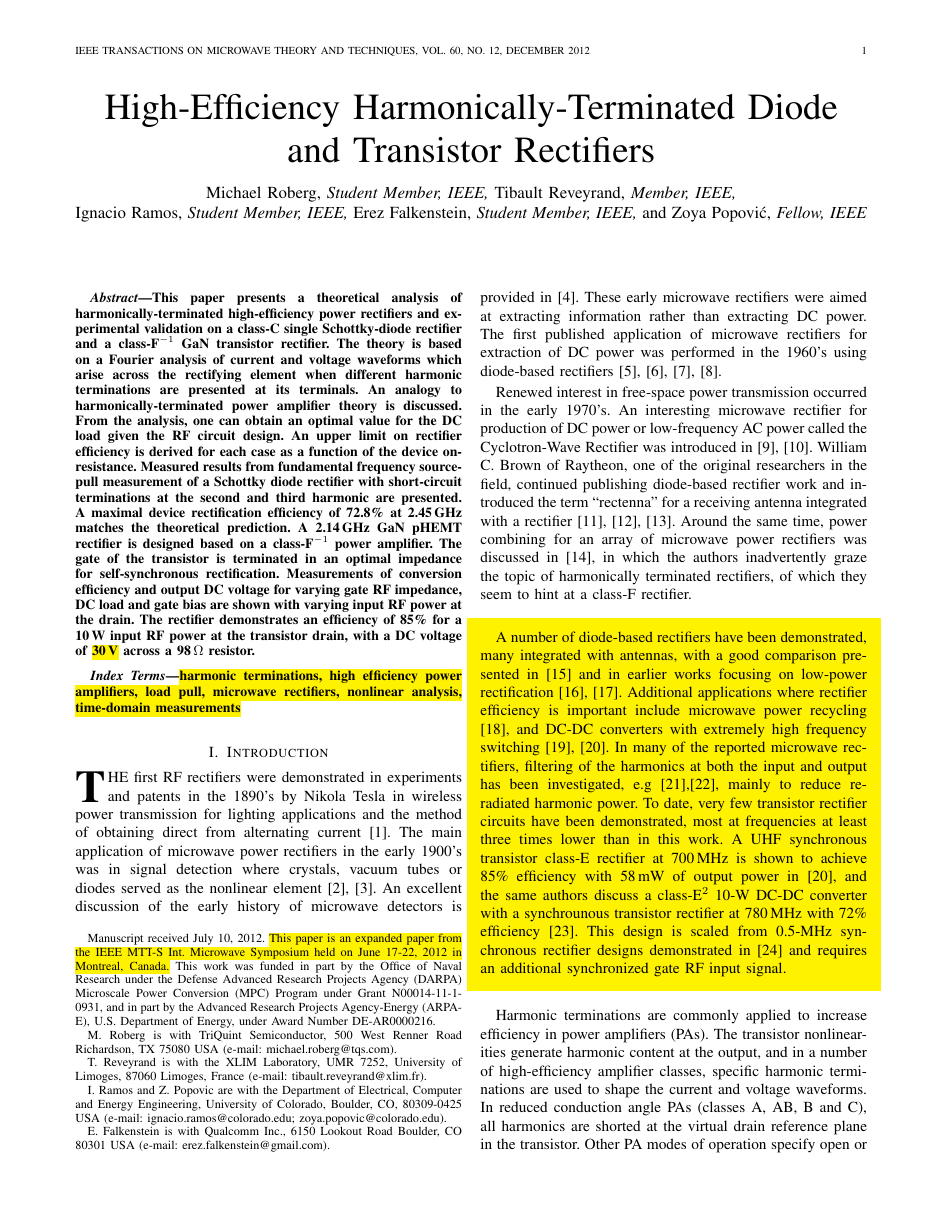
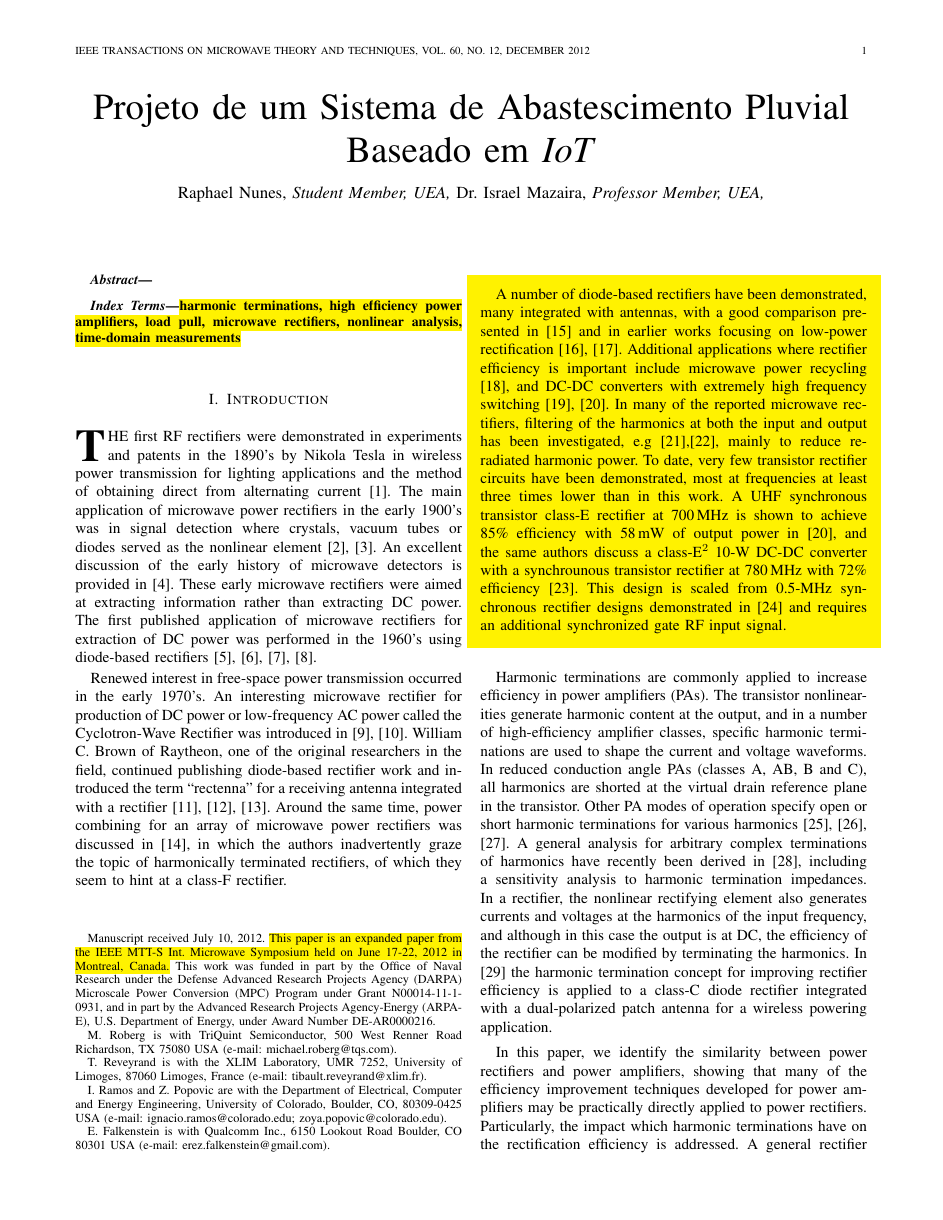
Before and after one commit to raphaelnunes67/TCC_article, a LaTeX thesis (TCC_article.tex): page 1 of 10. Compiled offline with pdfLaTeX.

Commit message:
fist edit

```diff
--- a/TCC_article.tex
+++ b/TCC_article.tex
@@ -47,12 +47,9 @@
 %=== TITLE & AUTHORS ====================================================================
 \begin{document}
 \bstctlcite{IEEEexample:BSTcontrol}
-    \title{High-Efficiency Harmonically-Terminated Diode and Transistor Rectifiers}
-  \author{Michael~Roberg,~\IEEEmembership{Student Member,~IEEE,}
-      Tibault~Reveyrand,~\IEEEmembership{Member,~IEEE,}\\
-      Ignacio~Ramos,~\IEEEmembership{Student Member,~IEEE,}
-      Erez Falkenstein,~\IEEEmembership{Student Member,~IEEE,}
-      and~Zoya~Popovi\'c,~\IEEEmembership{Fellow,~IEEE}% <-this % stops a space
+    \title{Projeto de um Sistema de Abastescimento Pluvial Baseado em \textit{IoT}}
+  \author{Raphael~Nunes,~\IEEEmembership{Student Member,~UEA,}
+      Dr. Israel~Mazaira,~\IEEEmembership{Professor Member,~UEA,}\\% <-this % stops a space
 
   \thanks{Manuscript received July 10, 2012. \hl{This paper is an expanded paper from the IEEE MTT-S Int. Microwave Symposium held on June 17-22, 2012 in Montreal, Canada.} This work was funded in part by the Office of Naval Research under the Defense Advanced Research Projects Agency (DARPA) Microscale Power Conversion (MPC) Program under Grant N00014-11-1-0931, and in part by the Advanced Research Projects Agency-Energy (ARPA-E), U.S. Department of Energy, under Award Number DE-AR0000216.}
   \thanks{M. Roberg is with TriQuint Semiconductor, 500 West Renner Road Richardson, TX 75080 USA (e-mail: michael.roberg@tqs.com).}% <-this % stops a space
@@ -76,7 +73,7 @@ Boulder, CO 80301 USA (e-mail: erez.falkenstein@gmail.com).}}
 % =================================================================================
 \begin{abstract}
 %\boldmath
-This paper presents a theoretical analysis of harmonically-terminated high-efficiency power rectifiers and experimental validation on a class-C single Schottky-diode rectifier and a class-F$^{\rm -1}$ GaN transistor rectifier. The theory is based on a Fourier analysis of current and voltage waveforms which arise across the rectifying element when different harmonic terminations are presented at its terminals. An analogy to harmonically-terminated power amplifier theory is discussed. From the analysis, one can obtain an optimal value for the DC load given the RF circuit design. An upper limit on rectifier efficiency is derived for each case as a function of the device on-resistance. Measured results from fundamental frequency source-pull measurement of a Schottky diode rectifier with short-circuit terminations at the second and third harmonic are presented. A maximal device rectification efficiency of 72.8\% at 2.45\,GHz matches the theoretical prediction. A 2.14\,GHz GaN pHEMT rectifier is designed based on a class-F$^{\rm -1}$ power amplifier. The gate of the transistor is terminated in an optimal impedance for self-synchronous rectification. Measurements of conversion efficiency and output DC voltage for varying gate RF impedance, DC load and gate bias are shown with varying input RF power at the drain. The rectifier demonstrates an efficiency of 85\% for a 10\,W input RF power at the transistor drain, with a DC voltage of \hl{30\,V} across a 98\,$\Omega$ resistor.
+
 \end{abstract}
 
 
```
Also changed, not shown: TCC_article.pdf, 4 other files.
